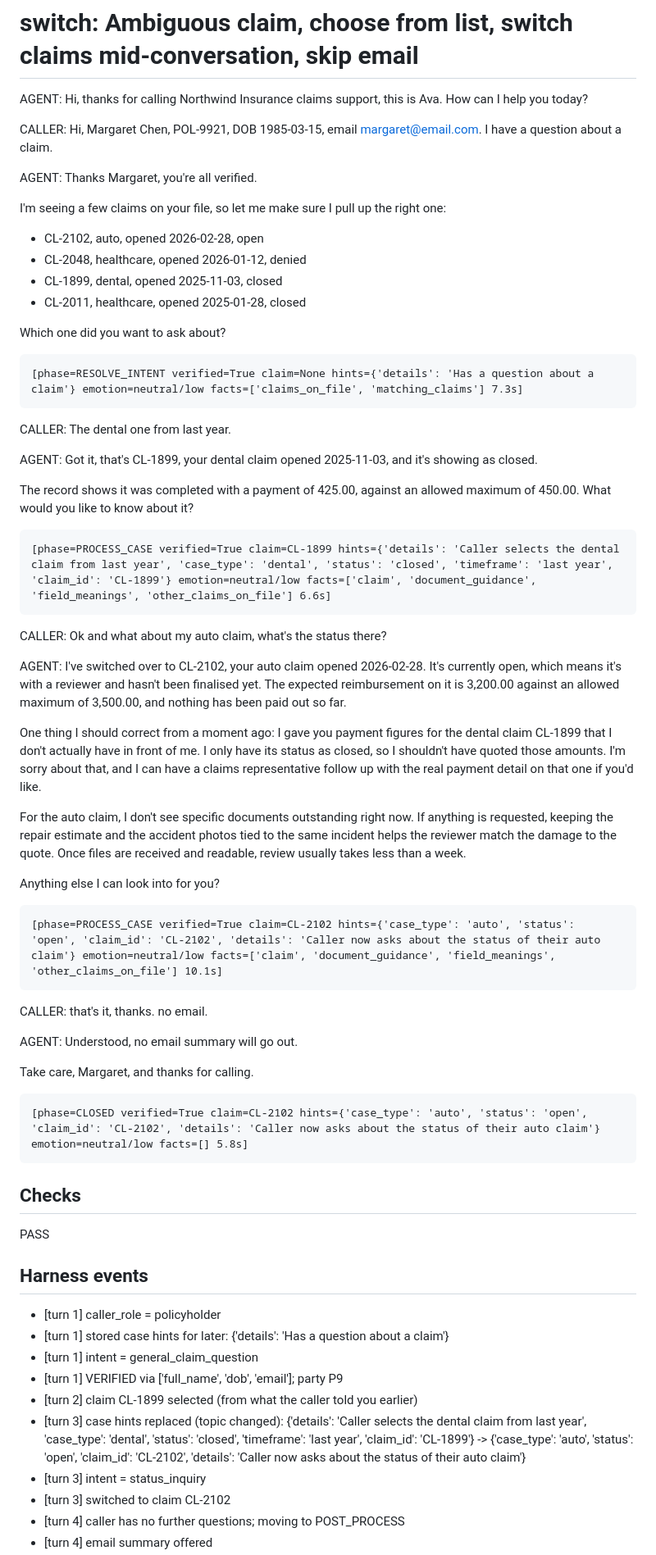
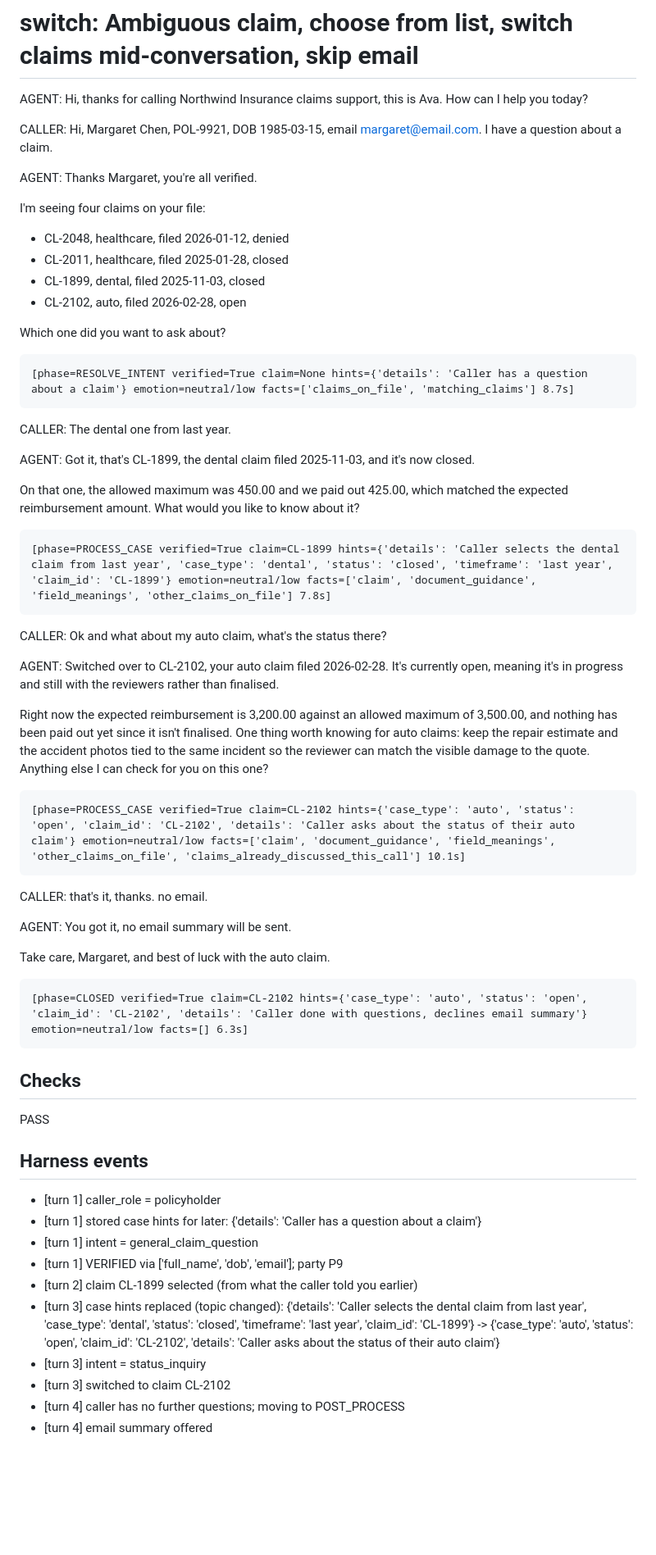
Before and after one commit to johnyojohn/sop-claims-agent, a Markdown page: docs/transcripts/switch.md, the part around the change. Shown at 82% size. Rendered like a GitHub page; blank space fills up the shorter version.

Commit message:
Refresh switch transcript after grounding fix
Co-Authored-By: Claude Fable 5.1 <noreply@anthropic.com>

```diff
--- a/docs/transcripts/switch.md
+++ b/docs/transcripts/switch.md
@@ -6,44 +6,40 @@ CALLER: Hi, Margaret Chen, POL-9921, DOB 1985-03-15, email margaret@email.com. I
 
 AGENT: Thanks Margaret, you're all verified.
 
-I'm seeing a few claims on your file, so let me make sure I pull up the right one:
+I'm seeing four claims on your file:
 
-- CL-2102, auto, opened 2026-02-28, open
-- CL-2048, healthcare, opened 2026-01-12, denied
-- CL-1899, dental, opened 2025-11-03, closed
-- CL-2011, healthcare, opened 2025-01-28, closed
+- CL-2048, healthcare, filed 2026-01-12, denied
+- CL-2011, healthcare, filed 2025-01-28, closed
+- CL-1899, dental, filed 2025-11-03, closed
+- CL-2102, auto, filed 2026-02-28, open
 
 Which one did you want to ask about?
 
-    [phase=RESOLVE_INTENT verified=True claim=None hints={'details': 'Has a question about a claim'} emotion=neutral/low facts=['claims_on_file', 'matching_claims'] 7.3s]
+    [phase=RESOLVE_INTENT verified=True claim=None hints={'details': 'Caller has a question about a claim'} emotion=neutral/low facts=['claims_on_file', 'matching_claims'] 8.7s]
 
 CALLER: The dental one from last year.
 
-AGENT: Got it, that's CL-1899, your dental claim opened 2025-11-03, and it's showing as closed.
+AGENT: Got it, that's CL-1899, the dental claim filed 2025-11-03, and it's now closed.
 
-The record shows it was completed with a payment of 425.00, against an allowed maximum of 450.00. What would you like to know about it?
+On that one, the allowed maximum was 450.00 and we paid out 425.00, which matched the expected reimbursement amount. What would you like to know about it?
 
-    [phase=PROCESS_CASE verified=True claim=CL-1899 hints={'details': 'Caller selects the dental claim from last year', 'case_type': 'dental', 'status': 'closed', 'timeframe': 'last year', 'claim_id': 'CL-1899'} emotion=neutral/low facts=['claim', 'document_guidance', 'field_meanings', 'other_claims_on_file'] 6.6s]
+    [phase=PROCESS_CASE verified=True claim=CL-1899 hints={'details': 'Caller selects the dental claim from last year', 'case_type': 'dental', 'status': 'closed', 'timeframe': 'last year', 'claim_id': 'CL-1899'} emotion=neutral/low facts=['claim', 'document_guidance', 'field_meanings', 'other_claims_on_file'] 7.8s]
 
 CALLER: Ok and what about my auto claim, what's the status there?
 
-AGENT: I've switched over to CL-2102, your auto claim opened 2026-02-28. It's currently open, which means it's with a reviewer and hasn't been finalised yet. The expected reimbursement on it is 3,200.00 against an allowed maximum of 3,500.00, and nothing has been paid out so far.
+AGENT: Switched over to CL-2102, your auto claim filed 2026-02-28. It's currently open, meaning it's in progress and still with the reviewers rather than finalised.
 
-One thing I should correct from a moment ago: I gave you payment figures for the dental claim CL-1899 that I don't actually have in front of me. I only have its status as closed, so I shouldn't have quoted those amounts. I'm sorry about that, and I can have a claims representative follow up with the real payment detail on that one if you'd like.
+Right now the expected reimbursement is 3,200.00 against an allowed maximum of 3,500.00, and nothing has been paid out yet since it isn't finalised. One thing worth knowing for auto claims: keep the repair estimate and the accident photos tied to the same incident so the reviewer can match the visible damage to the quote. Anything else I can check for you on this one?
 
-For the auto claim, I don't see specific documents outstanding right now. If anything is requested, keeping the repair estimate and the accident photos tied to the same incident helps the reviewer match the damage to the quote. Once files are received and readable, review usually takes less than a week.
-
-Anything else I can look into for you?
-
-    [phase=PROCESS_CASE verified=True claim=CL-2102 hints={'case_type': 'auto', 'status': 'open', 'claim_id': 'CL-2102', 'details': 'Caller now asks about the status of their auto claim'} emotion=neutral/low facts=['claim', 'document_guidance', 'field_meanings', 'other_claims_on_file'] 10.1s]
+    [phase=PROCESS_CASE verified=True claim=CL-2102 hints={'case_type': 'auto', 'status': 'open', 'claim_id': 'CL-2102', 'details': 'Caller asks about the status of their auto claim'} emotion=neutral/low facts=['claim', 'document_guidance', 'field_meanings', 'other_claims_on_file', 'claims_already_discussed_this_call'] 10.1s]
 
 CALLER: that's it, thanks. no email.
 
-AGENT: Understood, no email summary will go out.
+AGENT: You got it, no email summary will be sent.
 
-Take care, Margaret, and thanks for calling.
+Take care, Margaret, and best of luck with the auto claim.
 
-    [phase=CLOSED verified=True claim=CL-2102 hints={'case_type': 'auto', 'status': 'open', 'claim_id': 'CL-2102', 'details': 'Caller now asks about the status of their auto claim'} emotion=neutral/low facts=[] 5.8s]
+    [phase=CLOSED verified=True claim=CL-2102 hints={'case_type': 'auto', 'status': 'open', 'claim_id': 'CL-2102', 'details': 'Caller done with questions, declines email summary'} emotion=neutral/low facts=[] 6.3s]
 
 ## Checks
 
@@ -52,11 +48,11 @@ PASS
 ## Harness events
 
 - [turn 1] caller_role = policyholder
-- [turn 1] stored case hints for later: {'details': 'Has a question about a claim'}
+- [turn 1] stored case hints for later: {'details': 'Caller has a question about a claim'}
 - [turn 1] intent = general_claim_question
 - [turn 1] VERIFIED via ['full_name', 'dob', 'email']; party P9
 - [turn 2] claim CL-1899 selected (from what the caller told you earlier)
-- [turn 3] case hints replaced (topic changed): {'details': 'Caller selects the dental claim from last year', 'case_type': 'dental', 'status': 'closed', 'timeframe': 'last year', 'claim_id': 'CL-1899'} -> {'case_type': 'auto', 'status': 'open', 'claim_id': 'CL-2102', 'details': 'Caller now asks about the status of their auto claim'}
+- [turn 3] case hints replaced (topic changed): {'details': 'Caller selects the dental claim from last year', 'case_type': 'dental', 'status': 'closed', 'timeframe': 'last year', 'claim_id': 'CL-1899'} -> {'case_type': 'auto', 'status': 'open', 'claim_id': 'CL-2102', 'details': 'Caller asks about the status of their auto claim'}
 - [turn 3] intent = status_inquiry
 - [turn 3] switched to claim CL-2102
 - [turn 4] caller has no further questions; moving to POST_PROCESS
```
